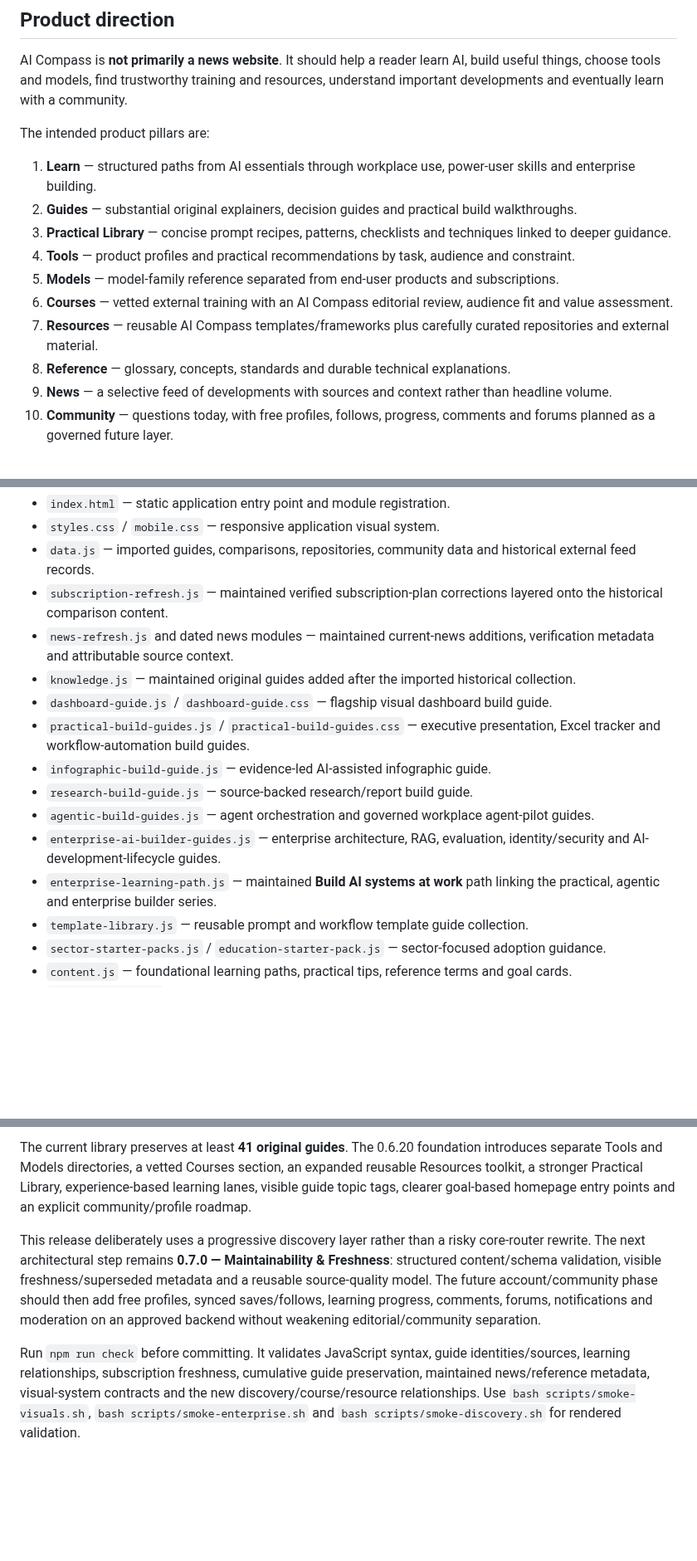
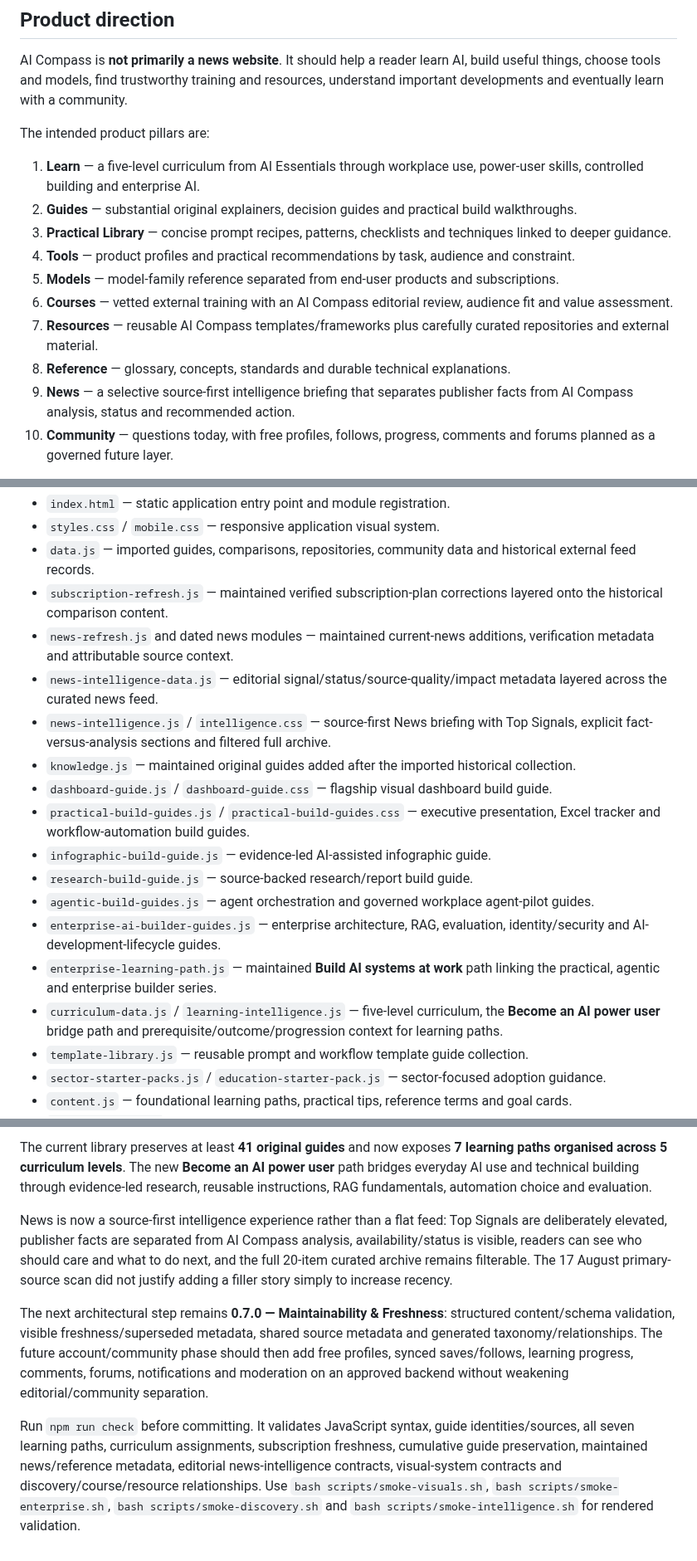
Before and after one commit to Mr-Meow-ZA/ai-compass, a Markdown page: README.md, 3 parts joined by grey strips. Shown at 83% size. Drawn GitHub-style; blank space fills up the shorter version.

Commit message:
Document 0.6.21 signal and curriculum release

```diff
--- a/README.md
+++ b/README.md
@@ -13,7 +13,7 @@ AI Compass is **not primarily a news website**. It should help a reader learn AI
 
 The intended product pillars are:
 
-1. **Learn** — structured paths from AI essentials through workplace use, power-user skills and enterprise building.
+1. **Learn** — a five-level curriculum from AI Essentials through workplace use, power-user skills, controlled building and enterprise AI.
 2. **Guides** — substantial original explainers, decision guides and practical build walkthroughs.
 3. **Practical Library** — concise prompt recipes, patterns, checklists and techniques linked to deeper guidance.
 4. **Tools** — product profiles and practical recommendations by task, audience and constraint.
@@ -21,7 +21,7 @@ The intended product pillars are:
 6. **Courses** — vetted external training with an AI Compass editorial review, audience fit and value assessment.
 7. **Resources** — reusable AI Compass templates/frameworks plus carefully curated repositories and external material.
 8. **Reference** — glossary, concepts, standards and durable technical explanations.
-9. **News** — a selective feed of developments with sources and context rather than headline volume.
+9. **News** — a selective source-first intelligence briefing that separates publisher facts from AI Compass analysis, status and recommended action.
 10. **Community** — questions today, with free profiles, follows, progress, comments and forums planned as a governed future layer.
 
 The homepage should orient readers by **what they want to achieve**, not force them to understand the product taxonomy first. News should support discovery without dominating the experience.
@@ -33,6 +33,8 @@ The homepage should orient readers by **what they want to achieve**, not force t
 - `data.js` — imported guides, comparisons, repositories, community data and historical external feed records.
 - `subscription-refresh.js` — maintained verified subscription-plan corrections layered onto the historical comparison content.
 - `news-refresh.js` and dated news modules — maintained current-news additions, verification metadata and attributable source context.
+- `news-intelligence-data.js` — editorial signal/status/source-quality/impact metadata layered across the curated news feed.
+- `news-intelligence.js` / `intelligence.css` — source-first News briefing with Top Signals, explicit fact-versus-analysis sections and filtered full archive.
 - `knowledge.js` — maintained original guides added after the imported historical collection.
 - `dashboard-guide.js` / `dashboard-guide.css` — flagship visual dashboard build guide.
 - `practical-build-guides.js` / `practical-build-guides.css` — executive presentation, Excel tracker and workflow-automation build guides.
@@ -41,6 +43,7 @@ The homepage should orient readers by **what they want to achieve**, not force t
 - `agentic-build-guides.js` — agent orchestration and governed workplace agent-pilot guides.
 - `enterprise-ai-builder-guides.js` — enterprise architecture, RAG, evaluation, identity/security and AI-development-lifecycle guides.
 - `enterprise-learning-path.js` — maintained **Build AI systems at work** path linking the practical, agentic and enterprise builder series.
+- `curriculum-data.js` / `learning-intelligence.js` — five-level curriculum, the **Become an AI power user** bridge path and prerequisite/outcome/progression context for learning paths.
 - `template-library.js` — reusable prompt and workflow template guide collection.
 - `sector-starter-packs.js` / `education-starter-pack.js` — sector-focused adoption guidance.
 - `content.js` — foundational learning paths, practical tips, reference terms and goal cards.
@@ -102,6 +108,8 @@ The Vercel project is connected directly to this repository. Older payload-based
 
-The current library preserves at least **41 original guides**. The 0.6.20 foundation introduces separate Tools and Models directories, a vetted Courses section, an expanded reusable Resources toolkit, a stronger Practical Library, experience-based learning lanes, visible guide topic tags, clearer goal-based homepage entry points and an explicit community/profile roadmap.
+The current library preserves at least **41 original guides** and now exposes **7 learning paths organised across 5 curriculum levels**. The new **Become an AI power user** path bridges everyday AI use and technical building through evidence-led research, reusable instructions, RAG fundamentals, automation choice and evaluation.
 
-This release deliberately uses a progressive discovery layer rather than a risky core-router rewrite. The next architectural step remains **0.7.0 — Maintainability & Freshness**: structured content/schema validation, visible freshness/superseded metadata and a reusable source-quality model. The future account/community phase should then add free profiles, synced saves/follows, learning progress, comments, forums, notifications and moderation on an approved backend without weakening editorial/community separation.
+News is now a source-first intelligence experience rather than a flat feed: Top Signals are deliberately elevated, publisher facts are separated from AI Compass analysis, availability/status is visible, readers can see who should care and what to do next, and the full 20-item curated archive remains filterable. The 17 August primary-source scan did not justify adding a filler story simply to increase recency.
 
-Run `npm run check` before committing. It validates JavaScript syntax, guide identities/sources, learning relationships, subscription freshness, cumulative guide preservation, maintained news/reference metadata, visual-system contracts and the new discovery/course/resource relationships. Use `bash scripts/smoke-visuals.sh`, `bash scripts/smoke-enterprise.sh` and `bash scripts/smoke-discovery.sh` for rendered validation.
+The next architectural step remains **0.7.0 — Maintainability & Freshness**: structured content/schema validation, visible freshness/superseded metadata, shared source metadata and generated taxonomy/relationships. The future account/community phase should then add free profiles, synced saves/follows, learning progress, comments, forums, notifications and moderation on an approved backend without weakening editorial/community separation.
+
+Run `npm run check` before committing. It validates JavaScript syntax, guide identities/sources, all seven learning paths, curriculum assignments, subscription freshness, cumulative guide preservation, maintained news/reference metadata, editorial news-intelligence contracts, visual-system contracts and discovery/course/resource relationships. Use `bash scripts/smoke-visuals.sh`, `bash scripts/smoke-enterprise.sh`, `bash scripts/smoke-discovery.sh` and `bash scripts/smoke-intelligence.sh` for rendered validation.
```
Also changed, not shown: other parts of README.md (+4 -1 lines).
